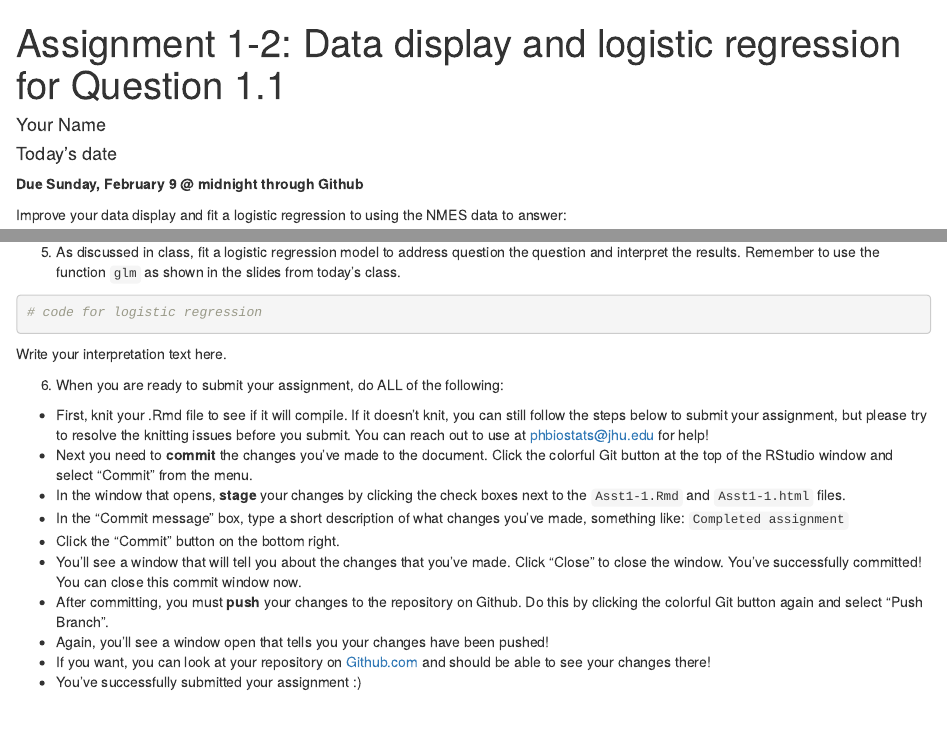
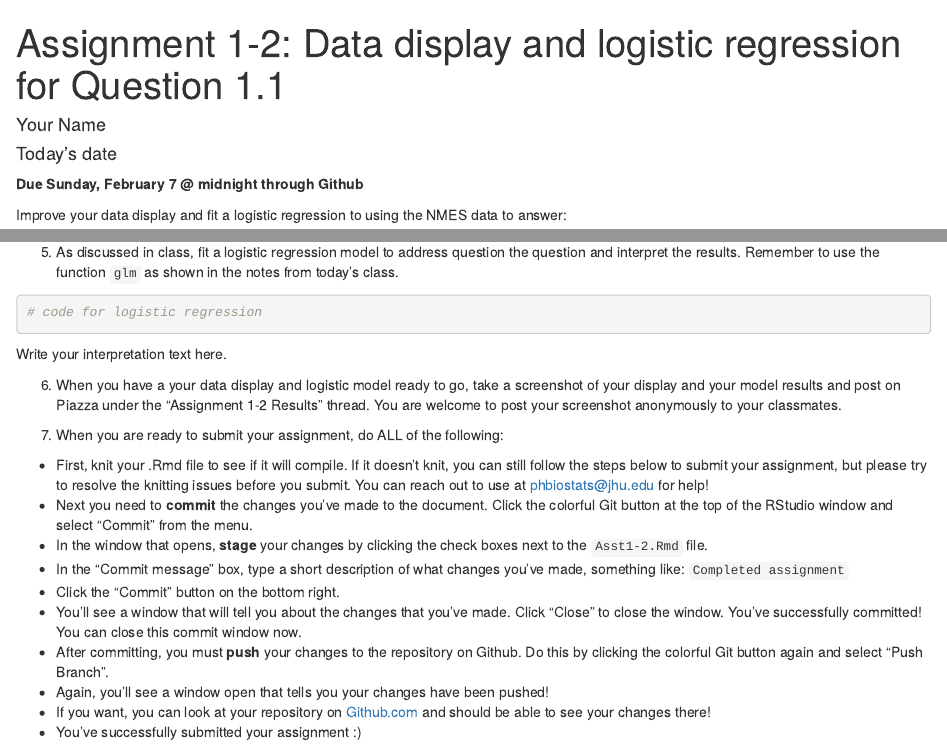
Before and after one commit to health-data-analysis-practicum-master/assignment-1-2, an R Markdown document (Asst1-2.Rmd): the page in a window 1100 px wide, from its top, and a second part further down, joined at a grey line. Rendered offline with R 4.5, knitr and Pandoc, with nearby package versions.

Commit message:
Updating assignment for 2021

````diff
--- a/Asst1-2.Rmd
+++ b/Asst1-2.Rmd
@@ -9,7 +9,7 @@ output: html_document
 knitr::opts_chunk$set(echo = TRUE, message = TRUE)
 ```
 
-**Due Sunday, February 9 @ midnight through Github**
+**Due Sunday, February 7 @ midnight through Github**
 
 Improve your data display and fit a logistic regression to using the NMES data to answer:
 
@@ -48,7 +48,7 @@ nmes_data <- read_csv("nmesUNPROC.csv")
 
 Write your text here.
 
-5. As discussed in class, fit a logistic regression model to address question the question and interpret the results. Remember to use the function `glm` as shown in the slides from today's class.
+5. As discussed in class, fit a logistic regression model to address question the question and interpret the results. Remember to use the function `glm` as shown in the notes from today's class.
 
 ```{r}
 # code for logistic regression
@@ -57,11 +57,13 @@ Write your text here.
 
 Write your interpretation text here.
 
-6. When you are ready to submit your assignment, do ALL of the following:
+6. When you have a your data display and logistic model ready to go, take a screenshot of your display and your model results and post on Piazza under the "Assignment 1-2 Results" thread.  You are welcome to post your screenshot anonymously to your classmates.
+
+7. When you are ready to submit your assignment, do ALL of the following:
 
 * First, knit your .Rmd file to see if it will compile.  If it doesn't knit, you can still follow the steps below to submit your assignment, but please try to resolve the knitting issues before you submit.  You can reach out to use at phbiostats@jhu.edu for help!
 * Next you need to **commit** the changes you've made to the document.  Click the colorful Git button at the top of the RStudio window and select "Commit" from the menu.
-* In the window that opens, **stage** your changes by clicking the check boxes next to the `Asst1-1.Rmd` and `Asst1-1.html` files.
+* In the window that opens, **stage** your changes by clicking the check boxes next to the `Asst1-2.Rmd` file.
 * In the "Commit message" box, type a short description of what changes you've made, something like: `Completed assignment`
 * Click the "Commit" button on the bottom right.
 * You'll see a window that will tell you about the changes that you've made.  Click "Close" to close the window.  You've successfully committed! You can close this commit window now.
````
Also changed, not shown: 1 other file.
